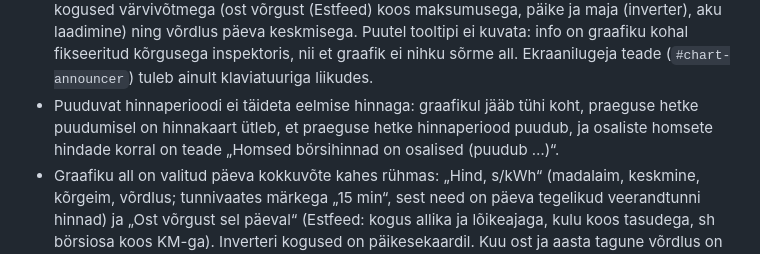
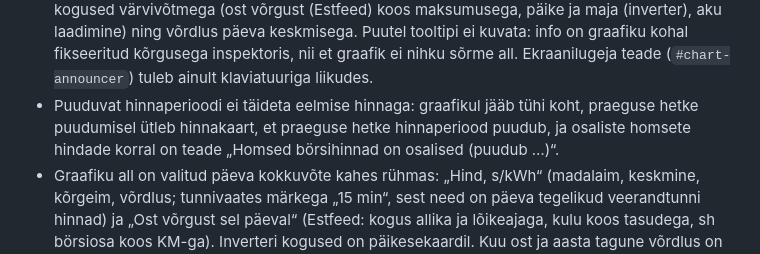
Before and after one commit to ott-max-netizen/kauge32elekter, a Markdown page: README.md, the part around the change. Drawn GitHub-style.

Commit message:
README: hinnagraafiku puuduva perioodi lause parandatud
Co-Authored-By: Claude Opus 5.5 <noreply@anthropic.com>
Claude-Session: https://claude.ai/code/session_015nutSu9beR7ozRFmcZRsup

```diff
--- a/README.md
+++ b/README.md
@@ -194,8 +194,8 @@ Solarmani välja nimed ja märgid on failis muutmata; lehed tõlgendavad neid ni
   värvivõtmega (ost võrgust (Estfeed) koos maksumusega, päike ja maja (inverter), aku laadimine) ning võrdlus
   päeva keskmisega. Puutel tooltipi ei kuvata: info on graafiku kohal fikseeritud kõrgusega inspektoris, nii et
   graafik ei nihku sõrme all. Ekraanilugeja teade (`#chart-announcer`) tuleb ainult klaviatuuriga liikudes.
-- Puuduvat hinnaperioodi ei täideta eelmise hinnaga: graafikul jääb tühi koht, praeguse hetke puudumisel on
-  hinnakaart ütleb, et praeguse hetke hinnaperiood puudub, ja osaliste homsete hindade korral on teade „Homsed börsihinnad on osalised (puudub …)“.
+- Puuduvat hinnaperioodi ei täideta eelmise hinnaga: graafikul jääb tühi koht, praeguse hetke puudumisel
+  ütleb hinnakaart, et praeguse hetke hinnaperiood puudub, ja osaliste homsete hindade korral on teade „Homsed börsihinnad on osalised (puudub …)“.
 - Graafiku all on valitud päeva kokkuvõte kahes rühmas: „Hind, s/kWh“ (madalaim, keskmine, kõrgeim, võrdlus;
   tunnivaates märkega „15 min“, sest need on päeva tegelikud veerandtunni hinnad) ja „Ost võrgust sel päeval“
   (Estfeed: kogus allika ja lõikeajaga, kulu koos tasudega, sh börsiosa koos KM-ga). Inverteri kogused on
```
